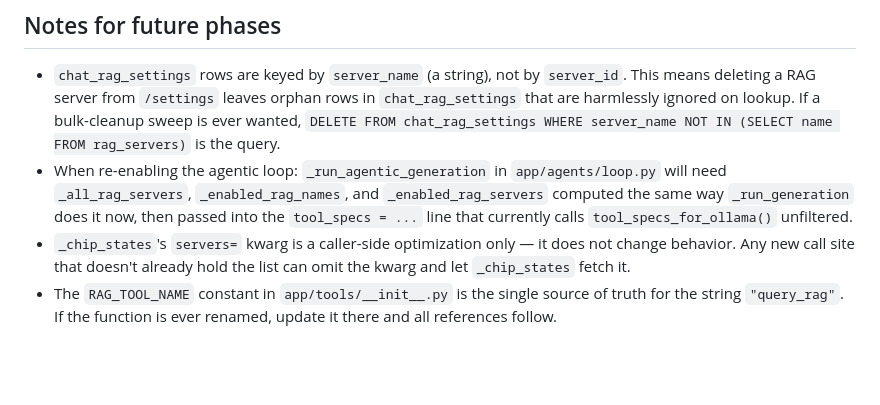
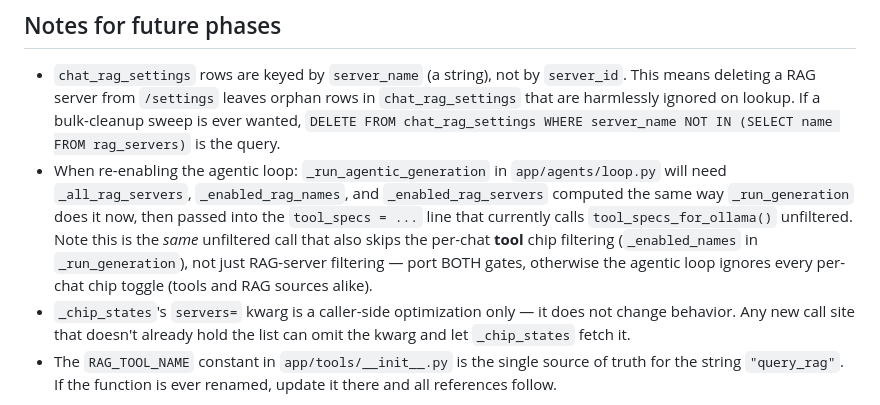
Before and after one commit to kylegwlawrence/slowly_ollama, a Markdown page: docs/retros/phase15b-per-rag-server-chips.md, the part around the change. GitHub-like rendering; blank space fills up the shorter version.

Commit message:
docs: note agentic loop also skips tool-chip filtering, not just RAG
Co-Authored-By: Claude Opus 4.7 <noreply@anthropic.com>

```diff
--- a/docs/retros/phase15b-per-rag-server-chips.md
+++ b/docs/retros/phase15b-per-rag-server-chips.md
@@ -138,7 +138,11 @@ can't satisfy.
   `app/agents/loop.py` will need `_all_rag_servers`, `_enabled_rag_names`,
   and `_enabled_rag_servers` computed the same way `_run_generation` does
   it now, then passed into the `tool_specs = ...` line that currently
-  calls `tool_specs_for_ollama()` unfiltered.
+  calls `tool_specs_for_ollama()` unfiltered. Note this is the *same*
+  unfiltered call that also skips the per-chat **tool** chip filtering
+  (`_enabled_names` in `_run_generation`), not just RAG-server filtering —
+  port BOTH gates, otherwise the agentic loop ignores every per-chat chip
+  toggle (tools and RAG sources alike).
 - `_chip_states`'s `servers=` kwarg is a caller-side optimization only —
   it does not change behavior. Any new call site that doesn't already hold
   the list can omit the kwarg and let `_chip_states` fetch it.
```
